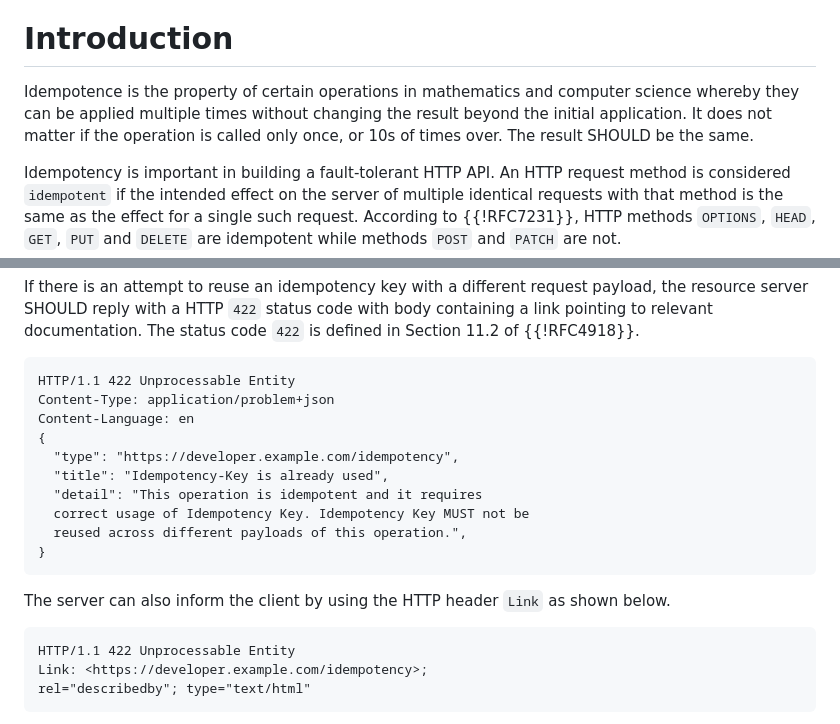
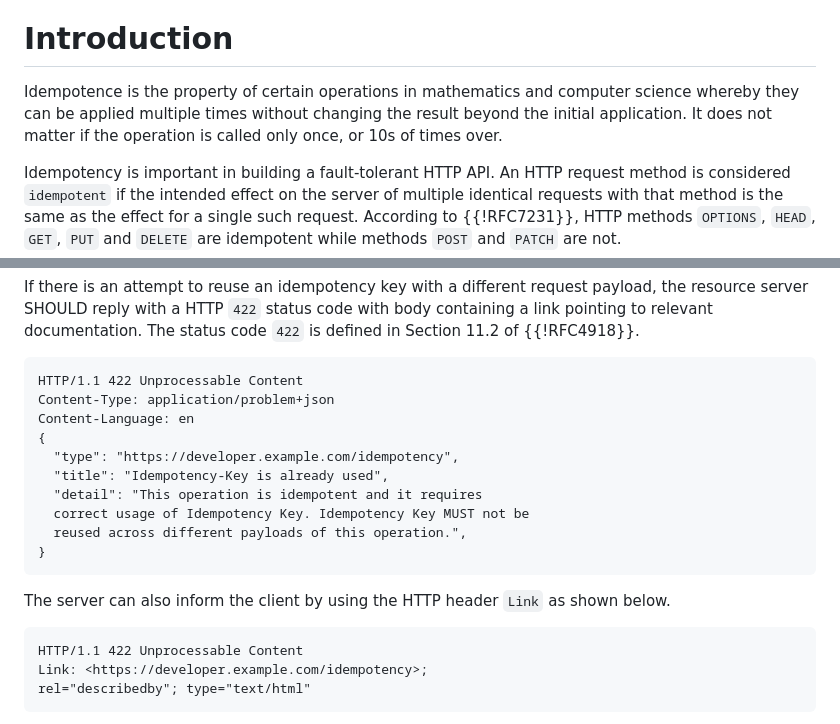
Before and after one commit to ietf-wg-httpapi/idempotency, a Markdown page: draft-ietf-httpapi-idempotency-key-header.md, 2 parts joined by grey strips. GitHub-like rendering.

Commit message:
addressed #26, #29

```diff
--- a/draft-ietf-httpapi-idempotency-key-header.md
+++ b/draft-ietf-httpapi-idempotency-key-header.md
@@ -41,7 +41,7 @@ The HTTP Idempotency-Key request header field can be used to carry idempotency k
 
 # Introduction
 
-Idempotence is the property of certain operations in mathematics and computer science whereby they can be applied multiple times without changing the result beyond the initial application. It does not matter if the operation is called only once, or 10s of times over. The result SHOULD be the same.
+Idempotence is the property of certain operations in mathematics and computer science whereby they can be applied multiple times without changing the result beyond the initial application. It does not matter if the operation is called only once, or 10s of times over.
 
 Idempotency is important in building a fault-tolerant HTTP API. An HTTP request method is considered `idempotent` if the intended effect on the server of multiple identical requests with that method is the same as the effect for a single such request. According to {{!RFC7231}}, HTTP methods `OPTIONS`, `HEAD`, `GET`, `PUT` and `DELETE` are idempotent while methods `POST` and `PATCH` are not.
 
@@ -164,7 +164,7 @@ Alternately, using the HTTP header `Link`, the client can be informed about the
 If there is an attempt to reuse an idempotency key with a different request payload, the resource server SHOULD reply with a HTTP `422` status code with body containing a link pointing to relevant documentation. The status code `422` is defined in Section 11.2 of {{!RFC4918}}.
 
 
-    HTTP/1.1 422 Unprocessable Entity
+    HTTP/1.1 422 Unprocessable Content
     Content-Type: application/problem+json
     Content-Language: en
     {
@@ -178,7 +178,7 @@ If there is an attempt to reuse an idempotency key with a different request payl
 
 The server can also inform the client by using the HTTP header `Link` as shown below.
 
-    HTTP/1.1 422 Unprocessable Entity
+    HTTP/1.1 422 Unprocessable Content
     Link: <https://developer.example.com/idempotency>;
     rel="describedby"; type="text/html"
 
```
